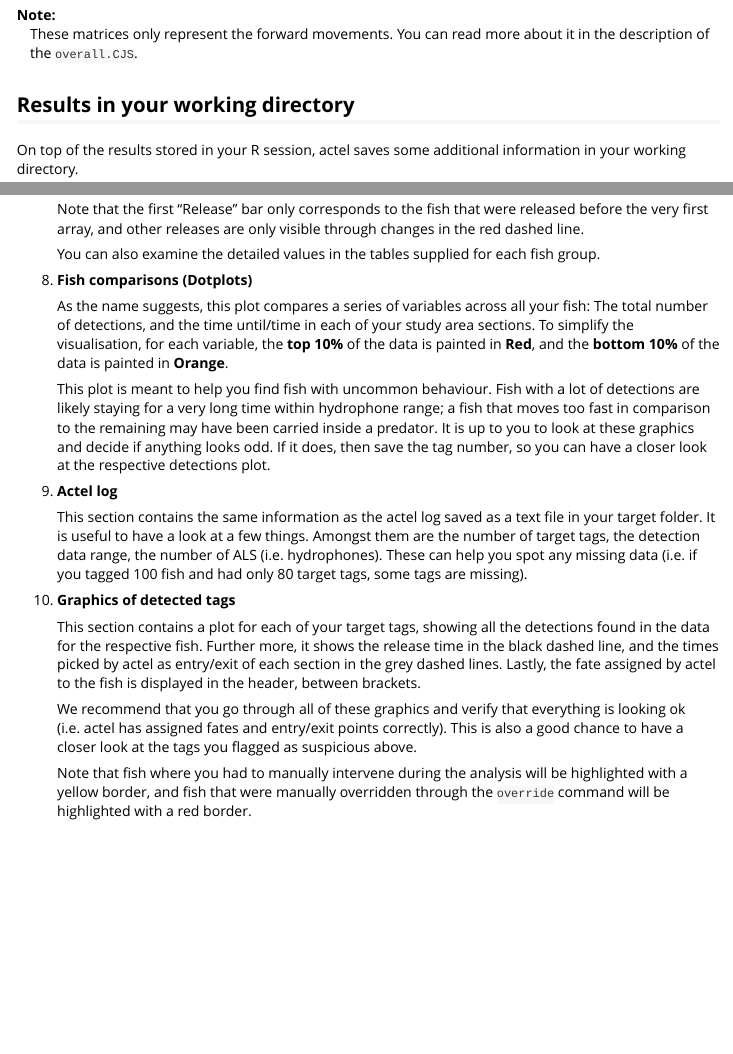
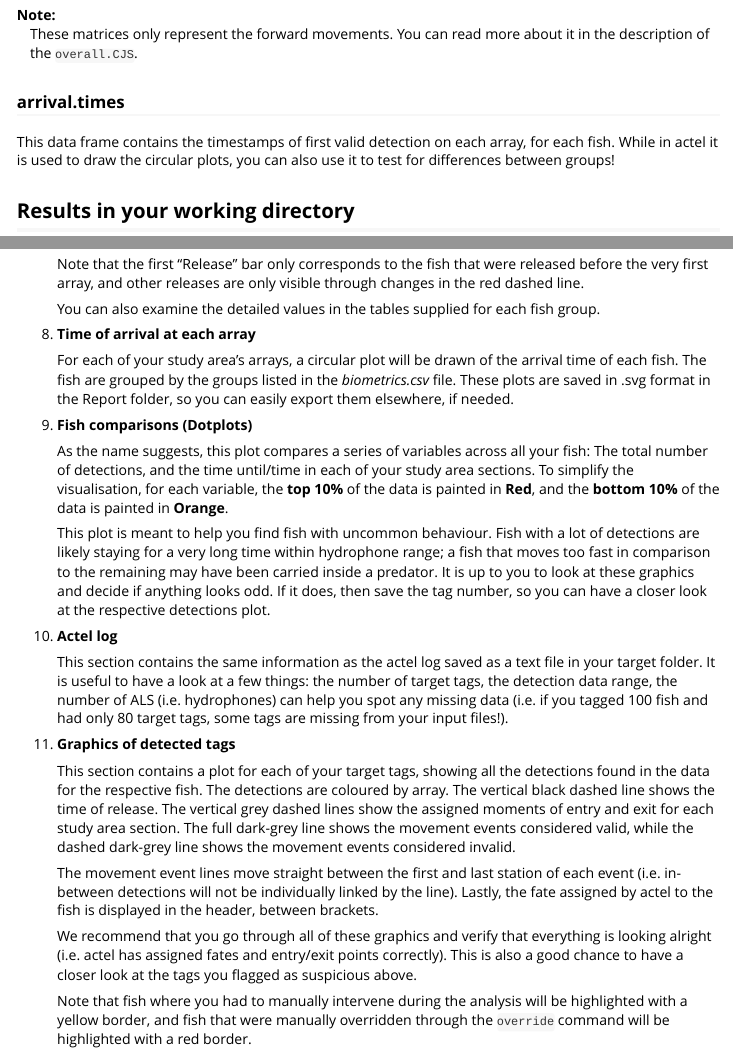
Before and after one commit to hugomflavio/actel, an R Markdown document (vignettes/4.inspecting_results.Rmd): the page in a window 1100 px wide, from 2900 px down, and a second part further down, joined at a grey line. Rendered offline with R 4.5, knitr and Pandoc, with nearby package versions.

Commit message:
Include circular information

```diff
--- a/vignettes/4.inspecting_results.Rmd
+++ b/vignettes/4.inspecting_results.Rmd
@@ -111,6 +111,10 @@ In this object you will find the matrix/matrices that were used for efficiency e
 Note:
   : These matrices only represent the forward movements. You can read more about it in the description of the `overall.CJS`.
 
+### arrival.times
+
+This data frame contains the timestamps of first valid detection on each array, for each fish. While in actel it is used to draw the circular plots, you can also use it to test for differences between groups!
+
 ## Results in your working directory
 
 On top of the results stored in your R session, actel saves some additional information in your working directory.
@@ -167,6 +171,10 @@ This is the main non-R output. If you activated the `report` option, actel will
 
 	You can also examine the detailed values in the tables supplied for each fish group.
 
+1. **Time of arrival at each array**
+
+	For each of your study area's arrays, a circular plot will be drawn of the arrival time of each fish. The fish are grouped by the groups listed in the *biometrics.csv* file. These plots are saved in .svg format in the Report folder, so you can easily export them elsewhere, if needed.
+
 1. **Fish comparisons (Dotplots)**
 
 	As the name suggests, this plot compares a series of variables across all your fish: The total number of detections, and the time until/time in each of your study area sections. To simplify the visualisation, for each variable, the **top 10%** of the data is painted in **Red**, and the **bottom 10%** of the data is painted in **Orange**.
@@ -175,13 +183,15 @@ This is the main non-R output. If you activated the `report` option, actel will
 
 1. **Actel log**
 
-	This section contains the same information as the actel log saved as a text file in your target folder. It is useful to have a look at a few things. Amongst them are the number of target tags, the detection data range, the number of ALS (i.e. hydrophones). These can help you spot any missing data (i.e. if you tagged 100 fish and had only 80 target tags, some tags are missing).
+	This section contains the same information as the actel log saved as a text file in your target folder. It is useful to have a look at a few things: the number of target tags, the detection data range, the number of ALS (i.e. hydrophones) can help you spot any missing data (i.e. if you tagged 100 fish and had only 80 target tags, some tags are missing from your input files!).
 
 1. **Graphics of detected tags**
 
-	This section contains a plot for each of your target tags, showing all the detections found in the data for the respective fish. Further more, it shows the release time in the black dashed line, and the times picked by actel as entry/exit of each section in the grey dashed lines. Lastly, the fate assigned by actel to the fish is displayed in the header, between brackets.
+	This section contains a plot for each of your target tags, showing all the detections found in the data for the respective fish. The detections are coloured by array. The vertical black dashed line shows the time of release. The vertical grey dashed lines show the assigned moments of entry and exit for each study area section. The full dark-grey line shows the movement events considered valid, while the dashed dark-grey line shows the movement events considered invalid.
 
-	We recommend that you go through all of these graphics and verify that everything is looking ok (i.e. actel has assigned fates and entry/exit points correctly). This is also a good chance to have a closer look at the tags you flagged as suspicious above.
+	The movement event lines move straight between the first and last station of each event (i.e. in-between detections will not be individually linked by the line). Lastly, the fate assigned by actel to the fish is displayed in the header, between brackets.
+
+	We recommend that you go through all of these graphics and verify that everything is looking alright (i.e. actel has assigned fates and entry/exit points correctly). This is also a good chance to have a closer look at the tags you flagged as suspicious above.
 
 	Note that fish where you had to manually intervene during the analysis will be highlighted with a yellow border, and fish that were manually overridden through the `override` command will be highlighted with a red border.
 
```
Also changed, not shown: vignettes/3.1.messages.Rmd (+3 -0 lines).
